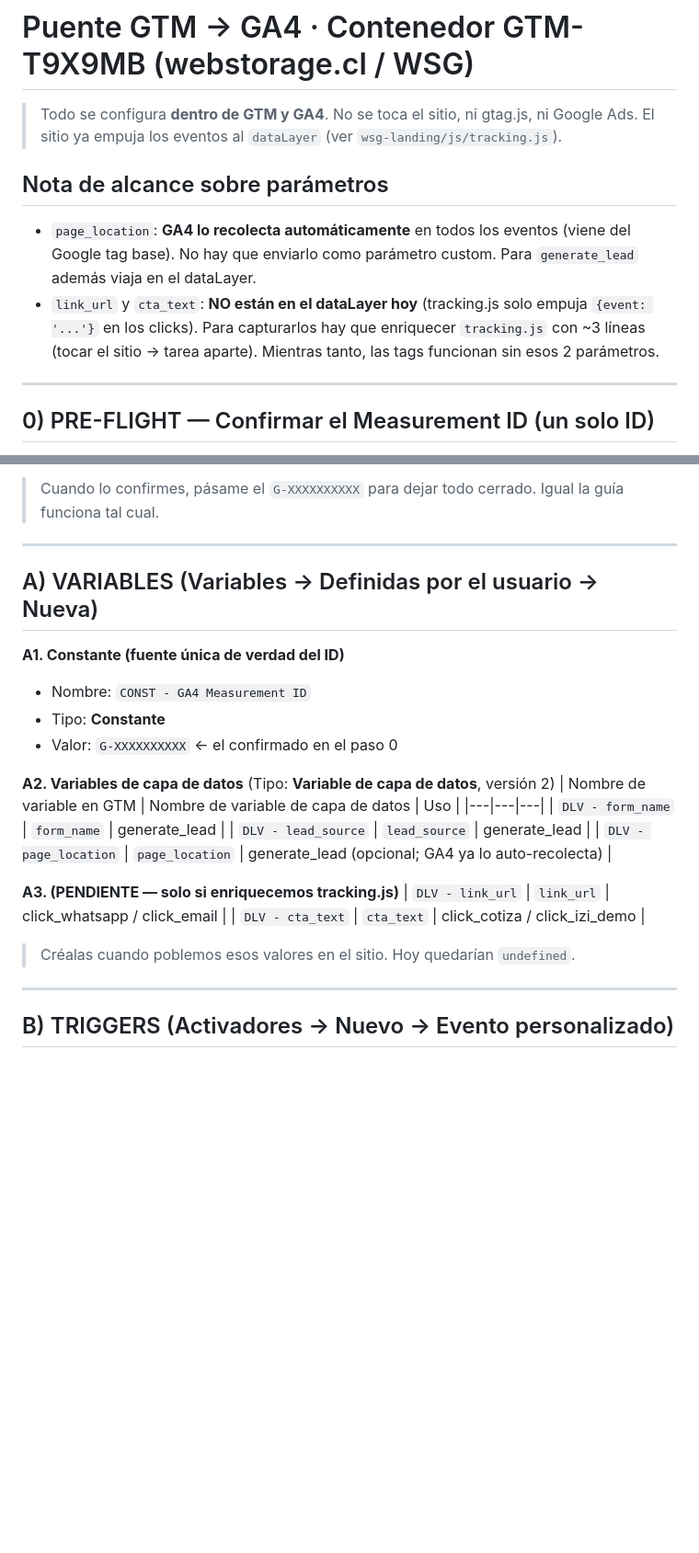
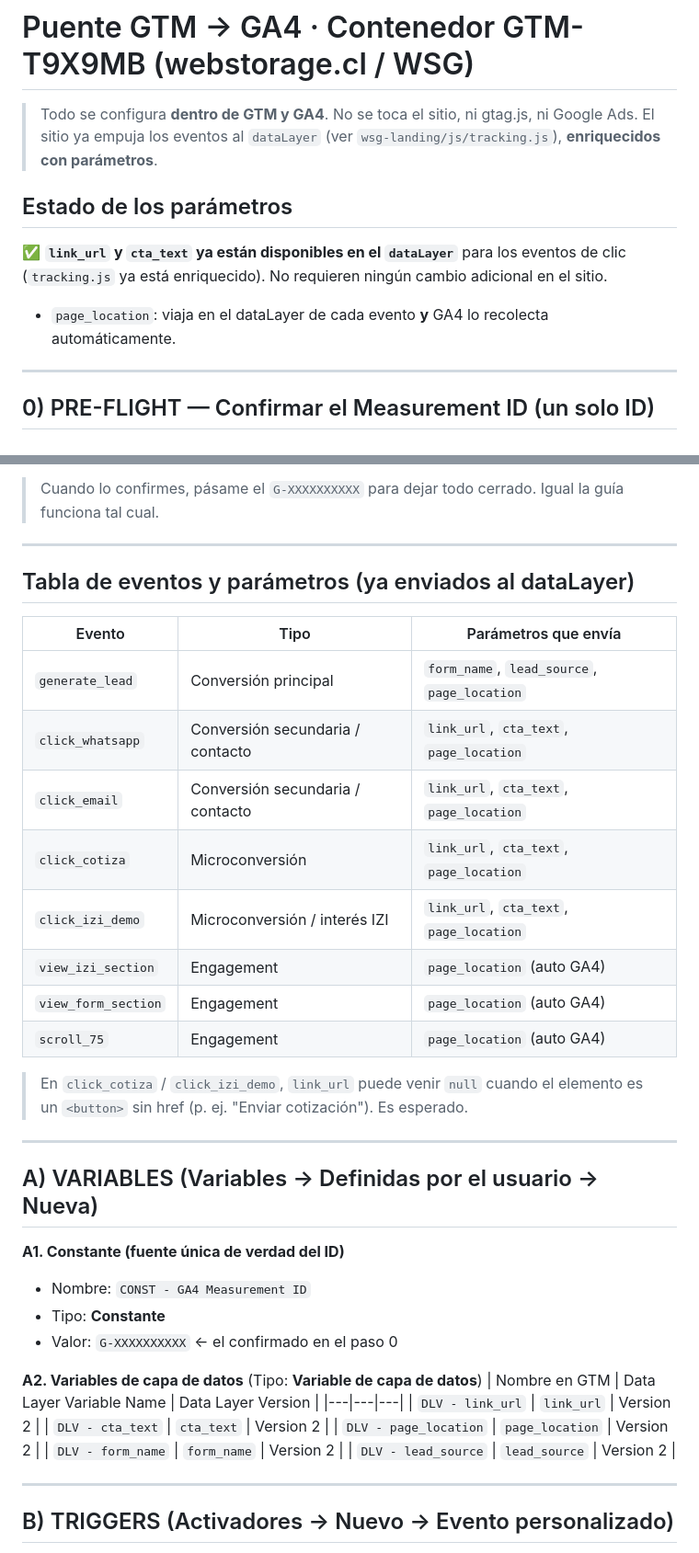
Before and after one commit to ntpaswsg-claude/wsg.cl, a Markdown page: gtm-ga4-bridge.md, 2 parts joined by grey strips. Shown at 92% size. GitHub-like rendering; blank space fills up the shorter version.

```diff
--- a/gtm-ga4-bridge.md
+++ b/gtm-ga4-bridge.md
@@ -1,11 +1,11 @@
 # Puente GTM → GA4 · Contenedor GTM-T9X9MB (webstorage.cl / WSG)
 
 > Todo se configura **dentro de GTM y GA4**. No se toca el sitio, ni gtag.js, ni Google Ads.
-> El sitio ya empuja los eventos al `dataLayer` (ver `wsg-landing/js/tracking.js`).
+> El sitio ya empuja los eventos al `dataLayer` (ver `wsg-landing/js/tracking.js`), **enriquecidos con parámetros**.
 
-## Nota de alcance sobre parámetros
-- `page_location`: **GA4 lo recolecta automáticamente** en todos los eventos (viene del Google tag base). No hay que enviarlo como parámetro custom. Para `generate_lead` además viaja en el dataLayer.
-- `link_url` y `cta_text`: **NO están en el dataLayer hoy** (tracking.js solo empuja `{event: '...'}` en los clicks). Para capturarlos hay que enriquecer `tracking.js` con ~3 líneas (tocar el sitio → tarea aparte). Mientras tanto, las tags funcionan sin esos 2 parámetros.
+## Estado de los parámetros
+✅ **`link_url` y `cta_text` ya están disponibles en el `dataLayer`** para los eventos de clic (`tracking.js` ya está enriquecido). No requieren ningún cambio adicional en el sitio.
+- `page_location`: viaja en el dataLayer de cada evento **y** GA4 lo recolecta automáticamente.
 
 ---
 
@@ -21,6 +21,23 @@
 
 ---
 
+## Tabla de eventos y parámetros (ya enviados al dataLayer)
+
+| Evento | Tipo | Parámetros que envía |
+|---|---|---|
+| `generate_lead` | Conversión principal | `form_name`, `lead_source`, `page_location` |
+| `click_whatsapp` | Conversión secundaria / contacto | `link_url`, `cta_text`, `page_location` |
+| `click_email` | Conversión secundaria / contacto | `link_url`, `cta_text`, `page_location` |
+| `click_cotiza` | Microconversión | `link_url`, `cta_text`, `page_location` |
+| `click_izi_demo` | Microconversión / interés IZI | `link_url`, `cta_text`, `page_location` |
+| `view_izi_section` | Engagement | `page_location` (auto GA4) |
+| `view_form_section` | Engagement | `page_location` (auto GA4) |
+| `scroll_75` | Engagement | `page_location` (auto GA4) |
+
+> En `click_cotiza` / `click_izi_demo`, `link_url` puede venir `null` cuando el elemento es un `<button>` sin href (p. ej. "Enviar cotización"). Es esperado.
+
+---
+
 ## A) VARIABLES (Variables → Definidas por el usuario → Nueva)
 
 **A1. Constante (fuente única de verdad del ID)**
@@ -28,17 +45,14 @@
 - Tipo: **Constante**
 - Valor: `G-XXXXXXXXXX`  ← el confirmado en el paso 0
 
-**A2. Variables de capa de datos** (Tipo: **Variable de capa de datos**, versión 2)
-| Nombre de variable en GTM | Nombre de variable de capa de datos | Uso |
+**A2. Variables de capa de datos** (Tipo: **Variable de capa de datos**)
+| Nombre en GTM | Data Layer Variable Name | Data Layer Version |
 |---|---|---|
-| `DLV - form_name` | `form_name` | generate_lead |
-| `DLV - lead_source` | `lead_source` | generate_lead |
-| `DLV - page_location` | `page_location` | generate_lead (opcional; GA4 ya lo auto-recolecta) |
-
-**A3. (PENDIENTE — solo si enriquecemos tracking.js)**
-| `DLV - link_url` | `link_url` | click_whatsapp / click_email |
-| `DLV - cta_text` | `cta_text` | click_cotiza / click_izi_demo |
-> Créalas cuando poblemos esos valores en el sitio. Hoy quedarían `undefined`.
+| `DLV - link_url` | `link_url` | Version 2 |
+| `DLV - cta_text` | `cta_text` | Version 2 |
+| `DLV - page_location` | `page_location` | Version 2 |
+| `DLV - form_name` | `form_name` | Version 2 |
+| `DLV - lead_source` | `lead_source` | Version 2 |
 
 ---
 
```
Also changed, not shown: other parts of gtm-ga4-bridge.md (+54 -31 lines).
